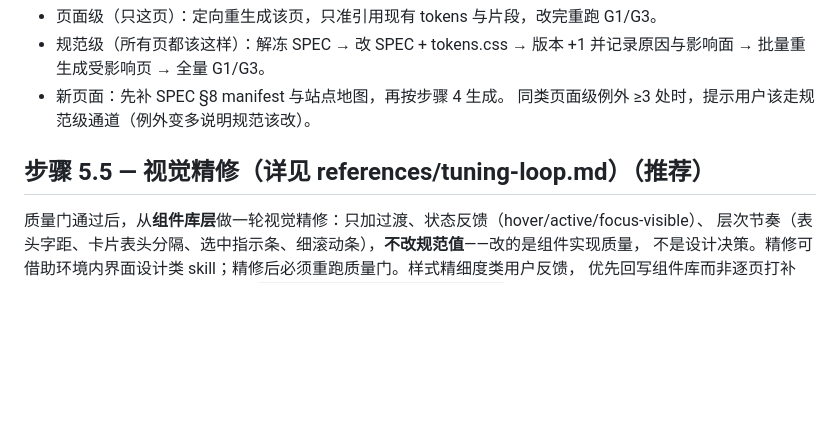
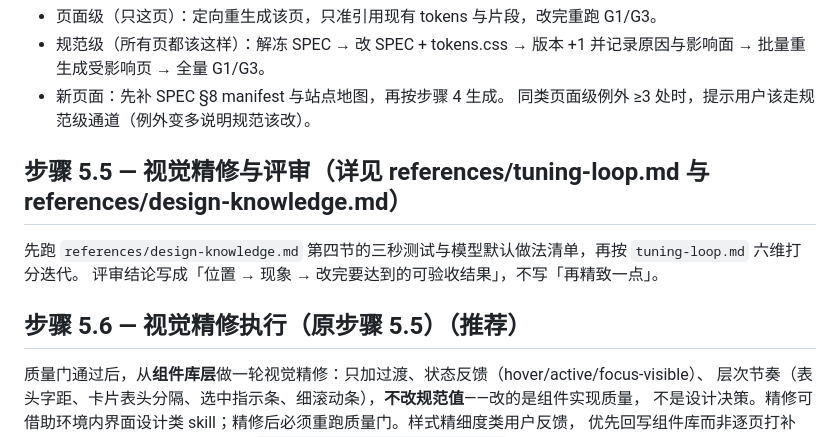
Before and after one commit to wzn16/proto-spec, a Markdown page: SKILL.md, the part around the change. Drawn GitHub-style; blank space fills up the shorter version.

Commit message:
v0.7.1: 吸收 oil-ui 视觉判断标准（design-knowledge：焦点/字阶/控件语法/三秒测试/模型默认做法/锚线/打分锚点）

```diff
--- a/SKILL.md
+++ b/SKILL.md
@@ -115,7 +115,12 @@ metadata:
 - 新页面：先补 SPEC §8 manifest 与站点地图，再按步骤 4 生成。
 同类页面级例外 ≥3 处时，提示用户该走规范级通道（例外变多说明规范该改）。
 
-## 步骤 5.5 — 视觉精修（详见 references/tuning-loop.md）（推荐）
+## 步骤 5.5 — 视觉精修与评审（详见 references/tuning-loop.md 与 references/design-knowledge.md）
+
+先跑 `references/design-knowledge.md` 第四节的三秒测试与模型默认做法清单，再按 `tuning-loop.md` 六维打分迭代。
+评审结论写成「位置 → 现象 → 改完要达到的可验收结果」，不写「再精致一点」。
+
+## 步骤 5.6 — 视觉精修执行（原步骤 5.5）（推荐）
 
 质量门通过后，从**组件库层**做一轮视觉精修：只加过渡、状态反馈（hover/active/focus-visible）、
 层次节奏（表头字距、卡片表头分隔、选中指示条、细滚动条），**不改规范值**——改的是组件实现质量，
```
Also changed, not shown: references/design-knowledge.md (added, +76 -0 lines).
